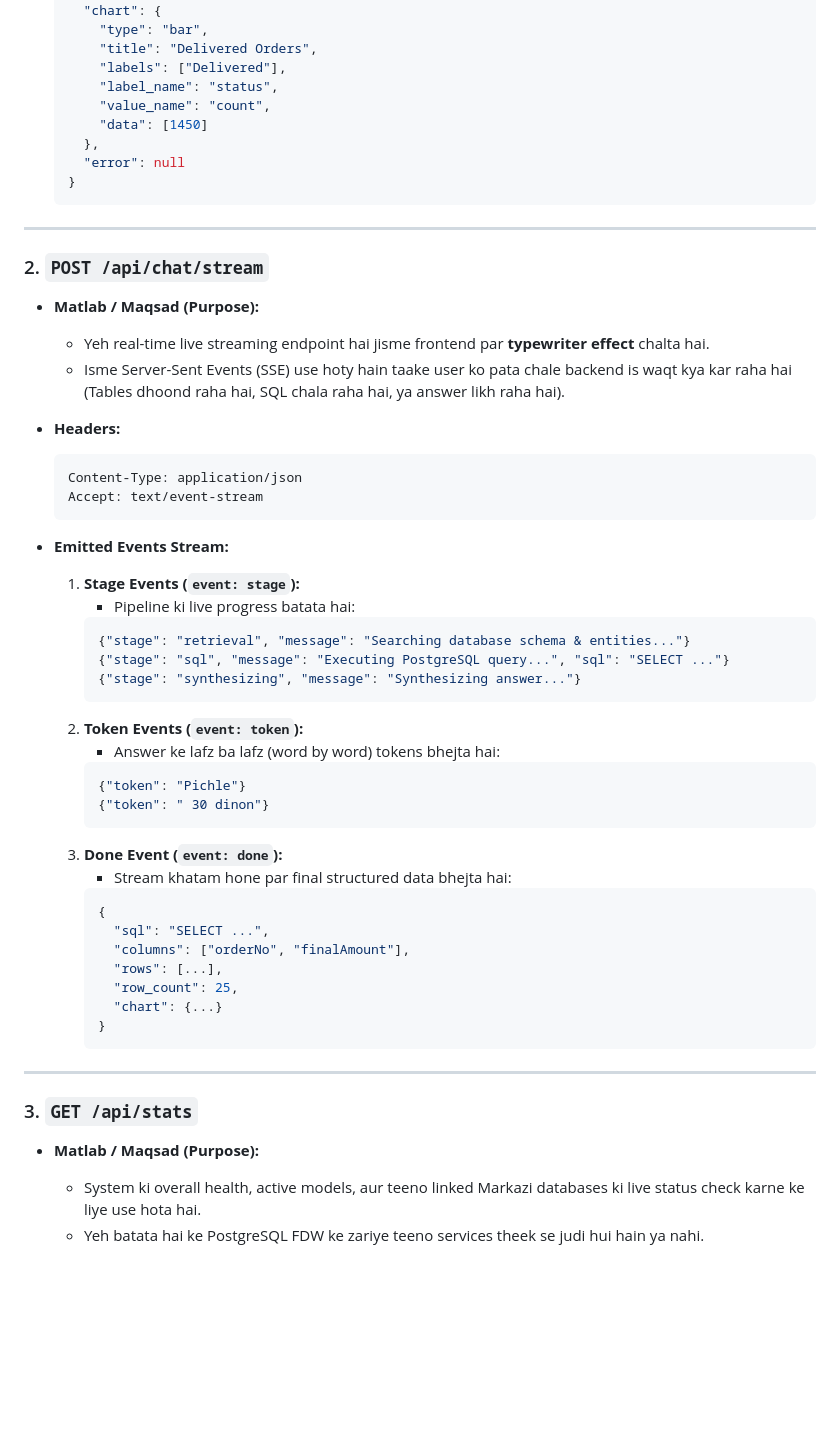
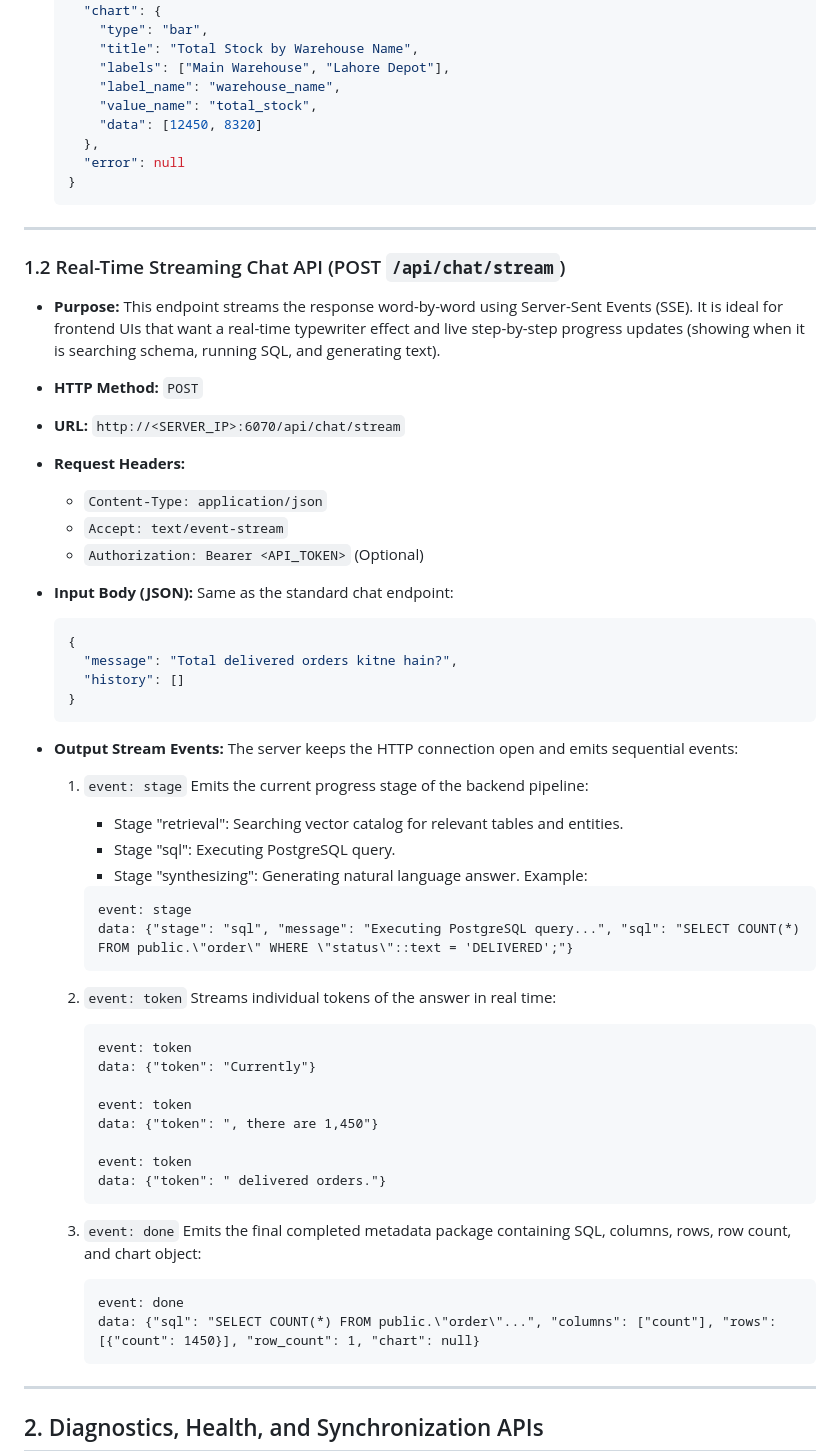
Before and after one commit to arhamsolution-me/markazichatbot, a Markdown page: API_DOCUMENTATION.md, the part around one of its changes. Drawn GitHub-style; blank space fills up the shorter version.

````diff
--- a/API_DOCUMENTATION.md
+++ b/API_DOCUMENTATION.md
@@ -66,11 +71,11 @@ Yeh document Markazi AI Chatbot backend ki tamam APIs ki mukammal tafseel, unka
     "entities": [],
     "chart": {
       "type": "bar",
-      "title": "Delivered Orders",
-      "labels": ["Delivered"],
-      "label_name": "status",
-      "value_name": "count",
-      "data": [1450]
+      "title": "Total Stock by Warehouse Name",
+      "labels": ["Main Warehouse", "Lahore Depot"],
+      "label_name": "warehouse_name",
+      "value_name": "total_stock",
+      "data": [12450, 8320]
     },
     "error": null
   }
@@ -78,47 +83,63 @@ Yeh document Markazi AI Chatbot backend ki tamam APIs ki mukammal tafseel, unka
 
 ---
 
-### 2. `POST /api/chat/stream`
-* **Matlab / Maqsad (Purpose):**
-  * Yeh real-time live streaming endpoint hai jisme frontend par **typewriter effect** chalta hai.
-  * Isme Server-Sent Events (SSE) use hoty hain taake user ko pata chale backend is waqt kya kar raha hai (Tables dhoond raha hai, SQL chala raha hai, ya answer likh raha hai).
+### 1.2 Real-Time Streaming Chat API (POST `/api/chat/stream`)
 
-* **Headers:**
-  ```http
-  Content-Type: application/json
-  Accept: text/event-stream
+* **Purpose:**
+  This endpoint streams the response word-by-word using Server-Sent Events (SSE). It is ideal for frontend UIs that want a real-time typewriter effect and live step-by-step progress updates (showing when it is searching schema, running SQL, and generating text).
+
+* **HTTP Method:** `POST`
+* **URL:** `http://<SERVER_IP>:6070/api/chat/stream`
+
+* **Request Headers:**
+  * `Content-Type: application/json`
+  * `Accept: text/event-stream`
+  * `Authorization: Bearer <API_TOKEN>` (Optional)
+
+* **Input Body (JSON):**
+  Same as the standard chat endpoint:
+  ```json
+  {
+    "message": "Total delivered orders kitne hain?",
+    "history": []
+  }
   ```
 
-* **Emitted Events Stream:**
-  1. **Stage Events (`event: stage`):**
-     * Pipeline ki live progress batata hai:
-     ```json
-     {"stage": "retrieval", "message": "Searching database schema & entities..."}
-     {"stage": "sql", "message": "Executing PostgreSQL query...", "sql": "SELECT ..."}
-     {"stage": "synthesizing", "message": "Synthesizing answer..."}
+* **Output Stream Events:**
+  The server keeps the HTTP connection open and emits sequential events:
+
+  1. `event: stage`
+     Emits the current progress stage of the backend pipeline:
+     * Stage "retrieval": Searching vector catalog for relevant tables and entities.
+     * Stage "sql": Executing PostgreSQL query.
+     * Stage "synthesizing": Generating natural language answer.
+     Example:
+     ```http
+     event: stage
+     data: {"stage": "sql", "message": "Executing PostgreSQL query...", "sql": "SELECT COUNT(*) FROM public.\"order\" WHERE \"status\"::text = 'DELIVERED';"}
      ```
-  2. **Token Events (`event: token`):**
-     * Answer ke lafz ba lafz (word by word) tokens bhejta hai:
-     ```json
-     {"token": "Pichle"}
-     {"token": " 30 dinon"}
+
+  2. `event: token`
+     Streams individual tokens of the answer in real time:
+     ```http
+     event: token
+     data: {"token": "Currently"}
+
+     event: token
+     data: {"token": ", there are 1,450"}
+
+     event: token
+     data: {"token": " delivered orders."}
      ```
-  3. **Done Event (`event: done`):**
-     * Stream khatam hone par final structured data bhejta hai:
-     ```json
-     {
-       "sql": "SELECT ...",
-       "columns": ["orderNo", "finalAmount"],
-       "rows": [...],
-       "row_count": 25,
-       "chart": {...}
-     }
+
+  3. `event: done`
+     Emits the final completed metadata package containing SQL, columns, rows, row count, and chart object:
+     ```http
+     event: done
+     data: {"sql": "SELECT COUNT(*) FROM public.\"order\"...", "columns": ["count"], "rows": [{"count": 1450}], "row_count": 1, "chart": null}
      ```
 
 ---
 
-### 3. `GET /api/stats`
-* **Matlab / Maqsad (Purpose):**
-  * System ki overall health, active models, aur teeno linked Markazi databases ki live status check karne ke liye use hota hai.
-  * Yeh batata hai ke PostgreSQL FDW ke zariye teeno services theek se judi hui hain ya nahi.
+## 2. Diagnostics, Health, and Synchronization APIs
 
````
Also changed, not shown: other parts of API_DOCUMENTATION.md (+112 -68 lines).
